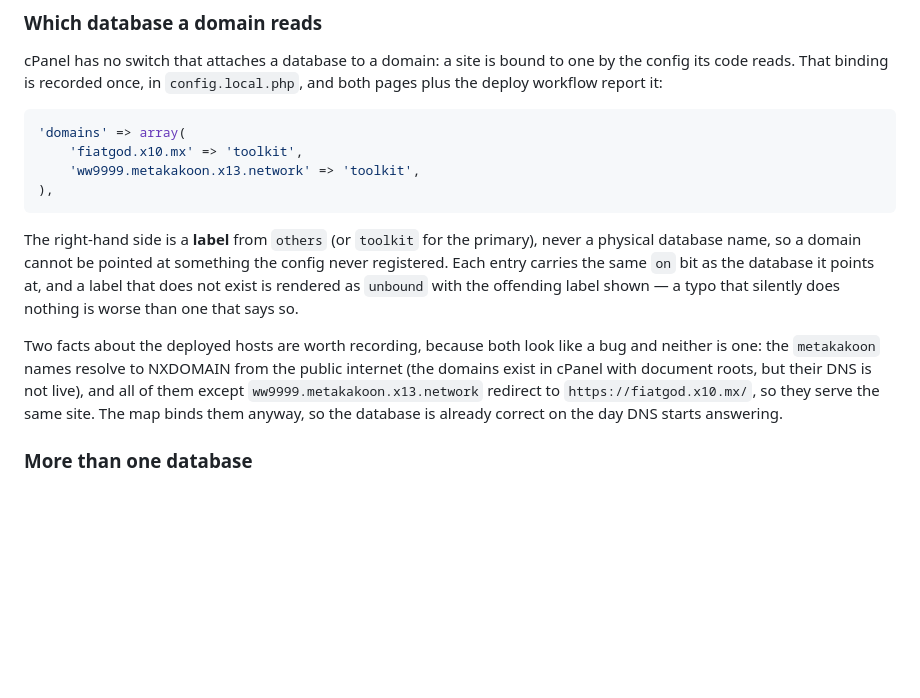
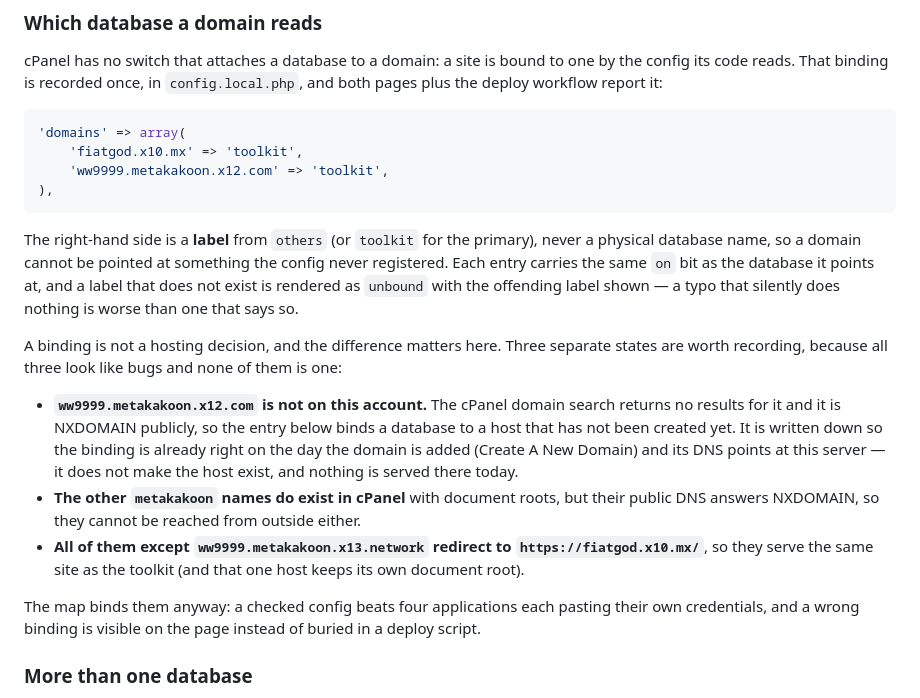
Before and after one commit to emeraldjewels4-rgb/loveweb-wallet-toolkit, a Markdown page: php/README.md, the part around the change. Rendered like a GitHub page; blank space fills up the shorter version.

Commit message:
Record that the intended host is ww9999.metakakoon.x12.com
That name is not a domain on this account and does not resolve, so the binding
is a statement of intent rather than a working host. The README says so instead
of implying the site is live, and distinguishes the three states: not created,
created but unresolvable, and redirecting to fiatgod.

````diff
--- a/php/README.md
+++ b/php/README.md
@@ -46,13 +46,19 @@ cPanel has no switch that attaches a database to a domain: a site is bound to on
 ```php
 'domains' => array(
     'fiatgod.x10.mx' => 'toolkit',
-    'ww9999.metakakoon.x13.network' => 'toolkit',
+    'ww9999.metakakoon.x12.com' => 'toolkit',
 ),
 ```
 
 The right-hand side is a **label** from `others` (or `toolkit` for the primary), never a physical database name, so a domain cannot be pointed at something the config never registered. Each entry carries the same `on` bit as the database it points at, and a label that does not exist is rendered as `unbound` with the offending label shown — a typo that silently does nothing is worse than one that says so.
 
-Two facts about the deployed hosts are worth recording, because both look like a bug and neither is one: the `metakakoon` names resolve to NXDOMAIN from the public internet (the domains exist in cPanel with document roots, but their DNS is not live), and all of them except `ww9999.metakakoon.x13.network` redirect to `https://fiatgod.x10.mx/`, so they serve the same site. The map binds them anyway, so the database is already correct on the day DNS starts answering.
+A binding is not a hosting decision, and the difference matters here. Three separate states are worth recording, because all three look like bugs and none of them is one:
+
+- **`ww9999.metakakoon.x12.com` is not on this account.** The cPanel domain search returns no results for it and it is NXDOMAIN publicly, so the entry below binds a database to a host that has not been created yet. It is written down so the binding is already right on the day the domain is added (Create A New Domain) and its DNS points at this server — it does not make the host exist, and nothing is served there today.
+- **The other `metakakoon` names do exist in cPanel** with document roots, but their public DNS answers NXDOMAIN, so they cannot be reached from outside either.
+- **All of them except `ww9999.metakakoon.x13.network` redirect to `https://fiatgod.x10.mx/`**, so they serve the same site as the toolkit (and that one host keeps its own document root).
+
+The map binds them anyway: a checked config beats four applications each pasting their own credentials, and a wrong binding is visible on the page instead of buried in a deploy script.
 
 ### More than one database
 
````
